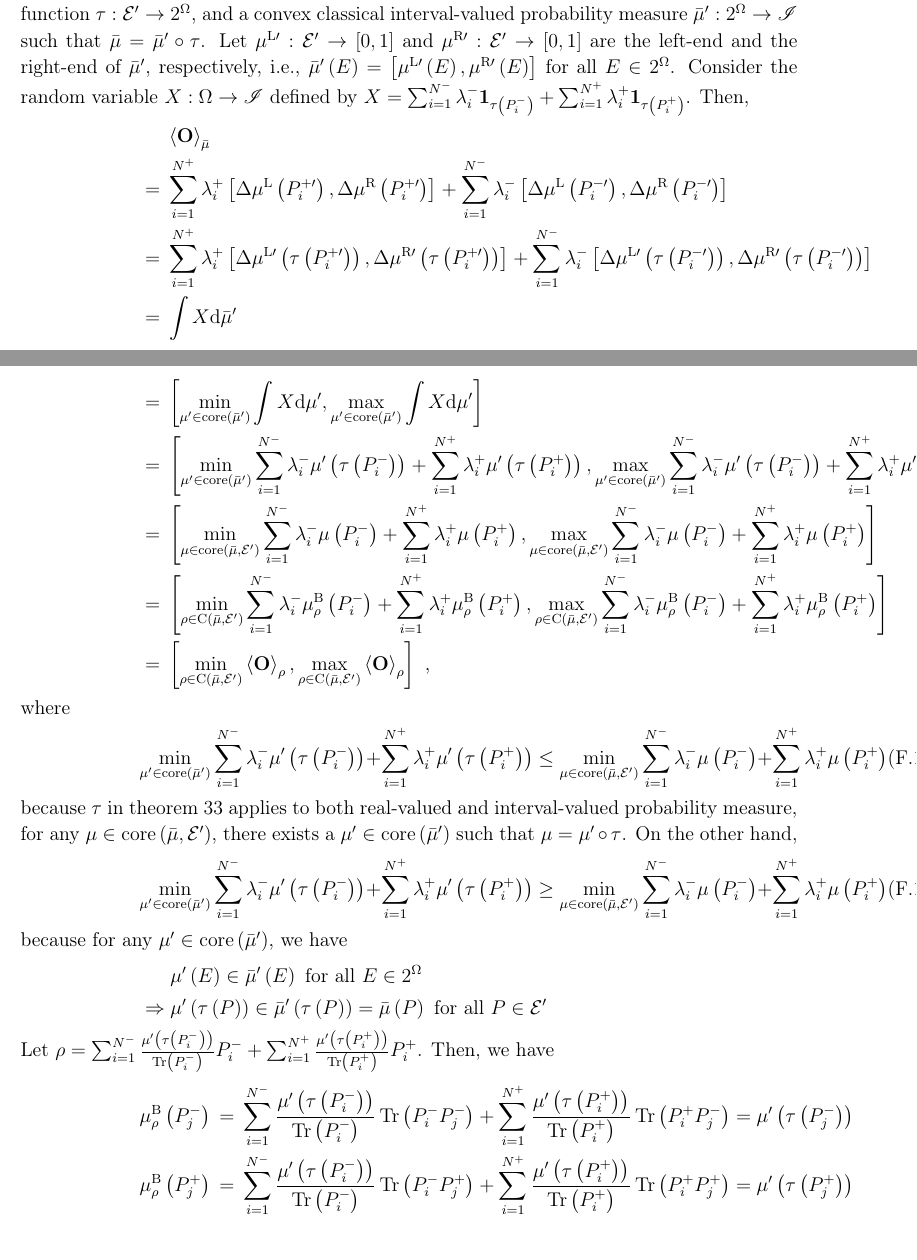
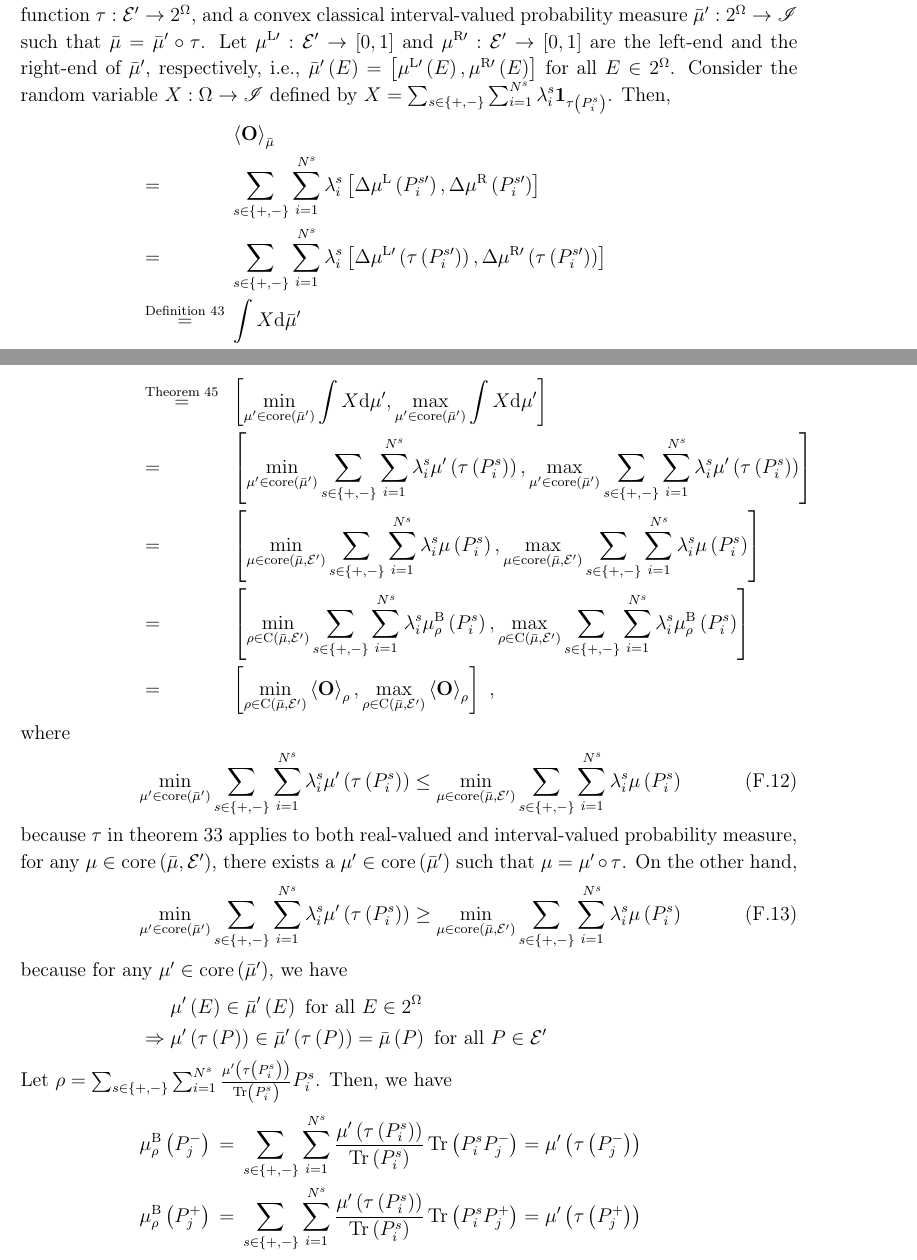
Before and after one commit to yuttai/Contextuality-and-Nonlocality-in-Discrete-Quantum-Theory, a LaTeX paper (prop_iop.tex): two parts of pages 36 and 37 of 43, joined at a grey line, cut so that both start at the same text. Compiled offline with pdfLaTeX.

Commit message:
prop_letter.tex \paragraph{Expectation Values for Quantum IVPMs} Use \sum to simplify the formula...

```diff
--- a/prop_iop.tex
+++ b/prop_iop.tex
@@ -2094,22 +2094,22 @@ such that $\bar{\mu}=\bar{\mu}'\circ\tau$. Let $\mul[\prime]:\events'\rightarrow
 and $\mur[\prime]:\events'\rightarrow\left[0,1\right]$ are the left-end
 and the right-end of $\bar{\mu}'$, respectively, i.e., $\bar{\mu}'\left(E\right)=\left[\mul[\prime]\left(E\right),\mur[\prime]\left(E\right)\right]$
 for all $E\in2^{\Omega}$. Consider the random variable~$X:\Omega\rightarrow\mathscr{I}$
-defined by $X=\sum_{i=1}^{N^{-}}\lambda_{i}^{-}\mathbf{1}_{\tau\left(P_{i}^{-}\right)}+\sum_{i=1}^{N^{+}}\lambda_{i}^{+}\mathbf{1}_{\tau\left(P_{i}^{+}\right)}$.
+defined by $X=\sum_{s\in\left\{ +,-\right\} }\sum_{i=1}^{N^{s}}\lambda_{i}^{s}\mathbf{1}_{\tau\left(P_{i}^{s}\right)}$.
 Then,
 \begin{eqnarray*}
  &  & \expval{\mathbf{O}}_{\bar{\mu}}\\
- & = & \sum_{i=1}^{N^{+}}\lambda_{i}^{+}\left[\Delta\mul\left(P_{i}^{+\prime}\right),\Delta\mur\left(P_{i}^{+\prime}\right)\right]+\sum_{i=1}^{N^{-}}\lambda_{i}^{-}\left[\Delta\mul\left(P_{i}^{-\prime}\right),\Delta\mur\left(P_{i}^{-\prime}\right)\right]\\
- & = & \sum_{i=1}^{N^{+}}\lambda_{i}^{+}\left[\Delta\mul[\prime]\left(\tau\left(P_{i}^{+\prime}\right)\right),\Delta\mur[\prime]\left(\tau\left(P_{i}^{+\prime}\right)\right)\right]+\sum_{i=1}^{N^{-}}\lambda_{i}^{-}\left[\Delta\mul[\prime]\left(\tau\left(P_{i}^{-\prime}\right)\right),\Delta\mur[\prime]\left(\tau\left(P_{i}^{-\prime}\right)\right)\right]\\
- & = & \int X\rmd\bar{\mu}'\\
- & = & \left[\min_{\mu'\in\mathrm{core}\left(\bar{\mu}'\right)}\int X\rmd\mu',\max_{\mu'\in\mathrm{core}\left(\bar{\mu}'\right)}\int X\rmd\mu'\right]\\
- & = & \left[\min_{\mu'\in\mathrm{core}\left(\bar{\mu}'\right)}\sum_{i=1}^{N^{-}}\lambda_{i}^{-}\mu'\left(\tau\left(P_{i}^{-}\right)\right)+\sum_{i=1}^{N^{+}}\lambda_{i}^{+}\mu'\left(\tau\left(P_{i}^{+}\right)\right),\max_{\mu'\in\mathrm{core}\left(\bar{\mu}'\right)}\sum_{i=1}^{N^{-}}\lambda_{i}^{-}\mu'\left(\tau\left(P_{i}^{-}\right)\right)+\sum_{i=1}^{N^{+}}\lambda_{i}^{+}\mu'\left(\tau\left(P_{i}^{+}\right)\right)\right]\\
- & = & \left[\min_{\mu\in\mathrm{core}\left(\bar{\mu},\events'\right)}\sum_{i=1}^{N^{-}}\lambda_{i}^{-}\mu\left(P_{i}^{-}\right)+\sum_{i=1}^{N^{+}}\lambda_{i}^{+}\mu\left(P_{i}^{+}\right),\max_{\mu\in\mathrm{core}\left(\bar{\mu},\events'\right)}\sum_{i=1}^{N^{-}}\lambda_{i}^{-}\mu\left(P_{i}^{-}\right)+\sum_{i=1}^{N^{+}}\lambda_{i}^{+}\mu\left(P_{i}^{+}\right)\right]\\
- & = & \left[\min_{\rho\in\coreBorn\left(\bar{\mu},\events'\right)}\sum_{i=1}^{N^{-}}\lambda_{i}^{-}\mu_{\rho}^{\mathrm{B}}\left(P_{i}^{-}\right)+\sum_{i=1}^{N^{+}}\lambda_{i}^{+}\mu_{\rho}^{\mathrm{B}}\left(P_{i}^{+}\right),\max_{\rho\in\coreBorn\left(\bar{\mu},\events'\right)}\sum_{i=1}^{N^{-}}\lambda_{i}^{-}\mu_{\rho}^{\mathrm{B}}\left(P_{i}^{-}\right)+\sum_{i=1}^{N^{+}}\lambda_{i}^{+}\mu_{\rho}^{\mathrm{B}}\left(P_{i}^{+}\right)\right]\\
+ & = & \sum_{s\in\left\{ +,-\right\} }\sum_{i=1}^{N^{s}}\lambda_{i}^{s}\left[\Delta\mul\left(P_{i}^{s\prime}\right),\Delta\mur\left(P_{i}^{s\prime}\right)\right]\\
+ & = & \sum_{s\in\left\{ +,-\right\} }\sum_{i=1}^{N^{s}}\lambda_{i}^{s}\left[\Delta\mul[\prime]\left(\tau\left(P_{i}^{s\prime}\right)\right),\Delta\mur[\prime]\left(\tau\left(P_{i}^{s\prime}\right)\right)\right]\\
+ & \stackrel{\textrm{Definition }\ref{def:Choquet}}{=} & \int X\rmd\bar{\mu}'\\
+ & \stackrel{\textrm{Theorem }\ref{thm:Rosenmuller}}{=} & \left[\min_{\mu'\in\mathrm{core}\left(\bar{\mu}'\right)}\int X\rmd\mu',\max_{\mu'\in\mathrm{core}\left(\bar{\mu}'\right)}\int X\rmd\mu'\right]\\
+ & = & \left[\min_{\mu'\in\mathrm{core}\left(\bar{\mu}'\right)}\sum_{s\in\left\{ +,-\right\} }\sum_{i=1}^{N^{s}}\lambda_{i}^{s}\mu'\left(\tau\left(P_{i}^{s}\right)\right),\max_{\mu'\in\mathrm{core}\left(\bar{\mu}'\right)}\sum_{s\in\left\{ +,-\right\} }\sum_{i=1}^{N^{s}}\lambda_{i}^{s}\mu'\left(\tau\left(P_{i}^{s}\right)\right)\right]\\
+ & = & \left[\min_{\mu\in\mathrm{core}\left(\bar{\mu},\events'\right)}\sum_{s\in\left\{ +,-\right\} }\sum_{i=1}^{N^{s}}\lambda_{i}^{s}\mu\left(P_{i}^{s}\right),\max_{\mu\in\mathrm{core}\left(\bar{\mu},\events'\right)}\sum_{s\in\left\{ +,-\right\} }\sum_{i=1}^{N^{s}}\lambda_{i}^{s}\mu\left(P_{i}^{s}\right)\right]\\
+ & = & \left[\min_{\rho\in\coreBorn\left(\bar{\mu},\events'\right)}\sum_{s\in\left\{ +,-\right\} }\sum_{i=1}^{N^{s}}\lambda_{i}^{s}\mu_{\rho}^{\mathrm{B}}\left(P_{i}^{s}\right),\max_{\rho\in\coreBorn\left(\bar{\mu},\events'\right)}\sum_{s\in\left\{ +,-\right\} }\sum_{i=1}^{N^{s}}\lambda_{i}^{s}\mu_{\rho}^{\mathrm{B}}\left(P_{i}^{s}\right)\right]\\
  & = & \left[\min_{\rho\in\coreBorn\left(\bar{\mu},\events'\right)}\expval{\mathbf{O}}_{\rho},\max_{\rho\in\coreBorn\left(\bar{\mu},\events'\right)}\expval{\mathbf{O}}_{\rho}\right]\textrm{ ,}
 \end{eqnarray*}
 where
 \begin{equation}
-\min_{\mu'\in\mathrm{core}\left(\bar{\mu}'\right)}\sum_{i=1}^{N^{-}}\lambda_{i}^{-}\mu'\left(\tau\left(P_{i}^{-}\right)\right)+\sum_{i=1}^{N^{+}}\lambda_{i}^{+}\mu'\left(\tau\left(P_{i}^{+}\right)\right)\le\min_{\mu\in\mathrm{core}\left(\bar{\mu},\events'\right)}\sum_{i=1}^{N^{-}}\lambda_{i}^{-}\mu\left(P_{i}^{-}\right)+\sum_{i=1}^{N^{+}}\lambda_{i}^{+}\mu\left(P_{i}^{+}\right)
+\min_{\mu'\in\mathrm{core}\left(\bar{\mu}'\right)}\sum_{s\in\left\{ +,-\right\} }\sum_{i=1}^{N^{s}}\lambda_{i}^{s}\mu'\left(\tau\left(P_{i}^{s}\right)\right)\le\min_{\mu\in\mathrm{core}\left(\bar{\mu},\events'\right)}\sum_{s\in\left\{ +,-\right\} }\sum_{i=1}^{N^{s}}\lambda_{i}^{s}\mu\left(P_{i}^{s}\right)
 \end{equation}
 because $\tau$ in theorem~\ref{thm:sub-event-space} applies to
 both real-valued and interval-valued probability measure, for any
@@ -2117,7 +2117,7 @@ $\mu\in\mathrm{core}\left(\bar{\mu},\events'\right)$, there exists
 a $\mu'\in\mathrm{core}\left(\bar{\mu}'\right)$ such that $\mu=\mu'\circ\tau$.
 On the other hand,
 \begin{equation}
-\min_{\mu'\in\mathrm{core}\left(\bar{\mu}'\right)}\sum_{i=1}^{N^{-}}\lambda_{i}^{-}\mu'\left(\tau\left(P_{i}^{-}\right)\right)+\sum_{i=1}^{N^{+}}\lambda_{i}^{+}\mu'\left(\tau\left(P_{i}^{+}\right)\right)\ge\min_{\mu\in\mathrm{core}\left(\bar{\mu},\events'\right)}\sum_{i=1}^{N^{-}}\lambda_{i}^{-}\mu\left(P_{i}^{-}\right)+\sum_{i=1}^{N^{+}}\lambda_{i}^{+}\mu\left(P_{i}^{+}\right)
+\min_{\mu'\in\mathrm{core}\left(\bar{\mu}'\right)}\sum_{s\in\left\{ +,-\right\} }\sum_{i=1}^{N^{s}}\lambda_{i}^{s}\mu'\left(\tau\left(P_{i}^{s}\right)\right)\ge\min_{\mu\in\mathrm{core}\left(\bar{\mu},\events'\right)}\sum_{s\in\left\{ +,-\right\} }\sum_{i=1}^{N^{s}}\lambda_{i}^{s}\mu\left(P_{i}^{s}\right)
 \end{equation}
 because for any $\mu'\in\mathrm{core}\left(\bar{\mu}'\right)$, we
 have
@@ -2125,11 +2125,11 @@ have
  &  & \mu'\left(E\right)\in\bar{\mu}'\left(E\right)\textrm{ for all }E\in2^{\Omega}\\
  & \Rightarrow & \mu'\left(\tau\left(P\right)\right)\in\bar{\mu}'\left(\tau\left(P\right)\right)=\bar{\mu}\left(P\right)\textrm{ for all }P\in\events'
 \end{eqnarray*}
-Let $\rho=\sum_{i=1}^{N^{-}}\frac{\mu'\left(\tau\left(P_{i}^{-}\right)\right)}{\Tr\left(P_{i}^{-}\right)}P_{i}^{-}+\sum_{i=1}^{N^{+}}\frac{\mu'\left(\tau\left(P_{i}^{+}\right)\right)}{\Tr\left(P_{i}^{+}\right)}P_{i}^{+}$.
+Let $\rho=\sum_{s\in\left\{ +,-\right\} }\sum_{i=1}^{N^{s}}\frac{\mu'\left(\tau\left(P_{i}^{s}\right)\right)}{\Tr\left(P_{i}^{s}\right)}P_{i}^{s}$.
 Then, we have
 \begin{eqnarray*}
-\mu_{\rho}^{\mathrm{B}}\left(P_{j}^{-}\right) & = & \sum_{i=1}^{N^{-}}\frac{\mu'\left(\tau\left(P_{i}^{-}\right)\right)}{\Tr\left(P_{i}^{-}\right)}\Tr\left(P_{i}^{-}P_{j}^{-}\right)+\sum_{i=1}^{N^{+}}\frac{\mu'\left(\tau\left(P_{i}^{+}\right)\right)}{\Tr\left(P_{i}^{+}\right)}\Tr\left(P_{i}^{+}P_{j}^{-}\right)=\mu'\left(\tau\left(P_{j}^{-}\right)\right)\\
-\mu_{\rho}^{\mathrm{B}}\left(P_{j}^{+}\right) & = & \sum_{i=1}^{N^{-}}\frac{\mu'\left(\tau\left(P_{i}^{-}\right)\right)}{\Tr\left(P_{i}^{-}\right)}\Tr\left(P_{i}^{-}P_{j}^{+}\right)+\sum_{i=1}^{N^{+}}\frac{\mu'\left(\tau\left(P_{i}^{+}\right)\right)}{\Tr\left(P_{i}^{+}\right)}\Tr\left(P_{i}^{+}P_{j}^{+}\right)=\mu'\left(\tau\left(P_{j}^{+}\right)\right)
+\mu_{\rho}^{\mathrm{B}}\left(P_{j}^{-}\right) & = & \sum_{s\in\left\{ +,-\right\} }\sum_{i=1}^{N^{s}}\frac{\mu'\left(\tau\left(P_{i}^{s}\right)\right)}{\Tr\left(P_{i}^{s}\right)}\Tr\left(P_{i}^{s}P_{j}^{-}\right)=\mu'\left(\tau\left(P_{j}^{-}\right)\right)\\
+\mu_{\rho}^{\mathrm{B}}\left(P_{j}^{+}\right) & = & \sum_{s\in\left\{ +,-\right\} }\sum_{i=1}^{N^{s}}\frac{\mu'\left(\tau\left(P_{i}^{s}\right)\right)}{\Tr\left(P_{i}^{s}\right)}\Tr\left(P_{i}^{s}P_{j}^{+}\right)=\mu'\left(\tau\left(P_{j}^{+}\right)\right)
 \end{eqnarray*}
 Therefore, $\mu_{\rho}^{\mathrm{B}}\in\mathrm{core}\left(\bar{\mu},\events'\right)$.\end{proof}
 
```
Also changed, not shown: prop_letter.tex (+2 -3 lines), prop_iop.tex (16 more changed lines), 2 other files.
